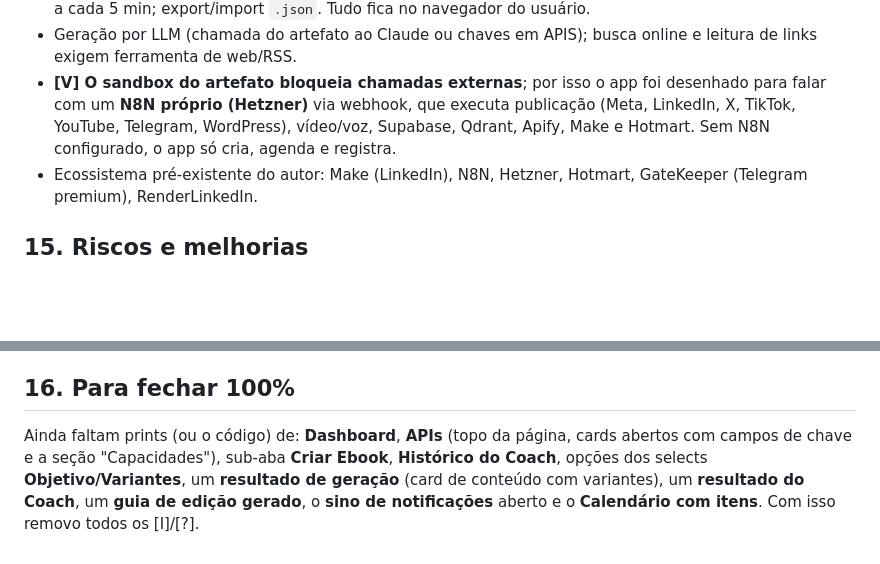
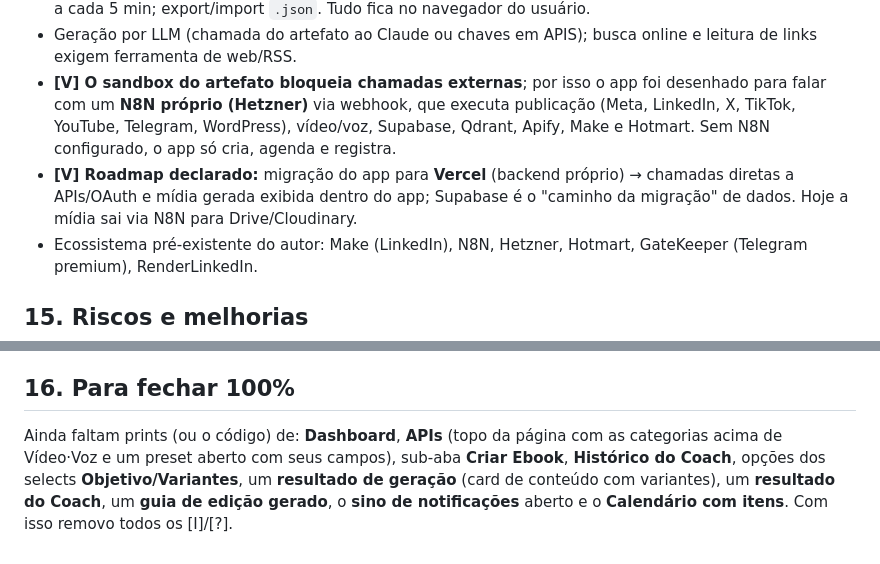
Before and after one commit to edsonluisdelima2-ai/Super-Maquina, a Markdown page: BLUEPRINT-segredos-da-ia-content-machine.md, 2 parts joined by grey strips. GitHub-like rendering; blank space fills up the shorter version.

```diff
--- a/BLUEPRINT-segredos-da-ia-content-machine.md
+++ b/BLUEPRINT-segredos-da-ia-content-machine.md
@@ -186,6 +192,7 @@ Derivados: ativos, agendados, publicados (Home); "precisa de ação" = regras (a
 - Persistência **[V]**: `window.storage` do artefato (chaves `user:*`) + localStorage como fallback; auto-backup a cada 5 min; export/import `.json`. Tudo fica no navegador do usuário.
 - Geração por LLM (chamada do artefato ao Claude ou chaves em APIS); busca online e leitura de links exigem ferramenta de web/RSS.
 - **[V] O sandbox do artefato bloqueia chamadas externas**; por isso o app foi desenhado para falar com um **N8N próprio (Hetzner)** via webhook, que executa publicação (Meta, LinkedIn, X, TikTok, YouTube, Telegram, WordPress), vídeo/voz, Supabase, Qdrant, Apify, Make e Hotmart. Sem N8N configurado, o app só cria, agenda e registra.
+- **[V] Roadmap declarado:** migração do app para **Vercel** (backend próprio) → chamadas diretas a APIs/OAuth e mídia gerada exibida dentro do app; Supabase é o "caminho da migração" de dados. Hoje a mídia sai via N8N para Drive/Cloudinary.
 - Ecossistema pré-existente do autor: Make (LinkedIn), N8N, Hetzner, Hotmart, GateKeeper (Telegram premium), RenderLinkedIn.
 
 ## 15. Riscos e melhorias
@@ -199,4 +206,4 @@ Derivados: ativos, agendados, publicados (Home); "precisa de ação" = regras (a
 8. Histórico não tem lista para Vídeo Repost, News Diário e Guias.
 
 ## 16. Para fechar 100%
-Ainda faltam prints (ou o código) de: **Dashboard**, **APIs** (topo da página, cards abertos com campos de chave e a seção "Capacidades"), sub-aba **Criar Ebook**, **Histórico do Coach**, opções dos selects **Objetivo/Variantes**, um **resultado de geração** (card de conteúdo com variantes), um **resultado do Coach**, um **guia de edição gerado**, o **sino de notificações** aberto e o **Calendário com itens**. Com isso removo todos os [I]/[?].
+Ainda faltam prints (ou o código) de: **Dashboard**, **APIs** (topo da página com as categorias acima de Vídeo·Voz e um preset aberto com seus campos), sub-aba **Criar Ebook**, **Histórico do Coach**, opções dos selects **Objetivo/Variantes**, um **resultado de geração** (card de conteúdo com variantes), um **resultado do Coach**, um **guia de edição gerado**, o **sino de notificações** aberto e o **Calendário com itens**. Com isso removo todos os [I]/[?].
```
Also changed, not shown: other parts of BLUEPRINT-segredos-da-ia-content-machine.md (+9 -3 lines).
